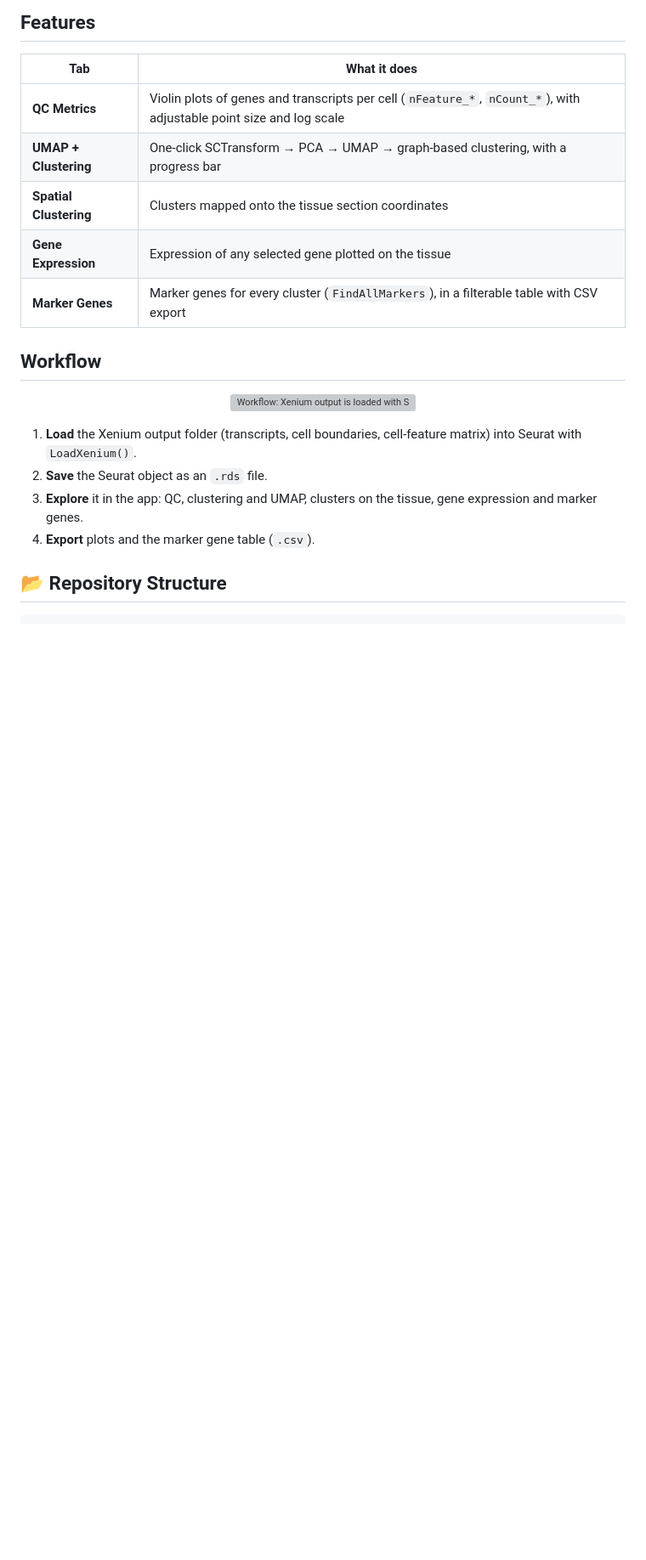
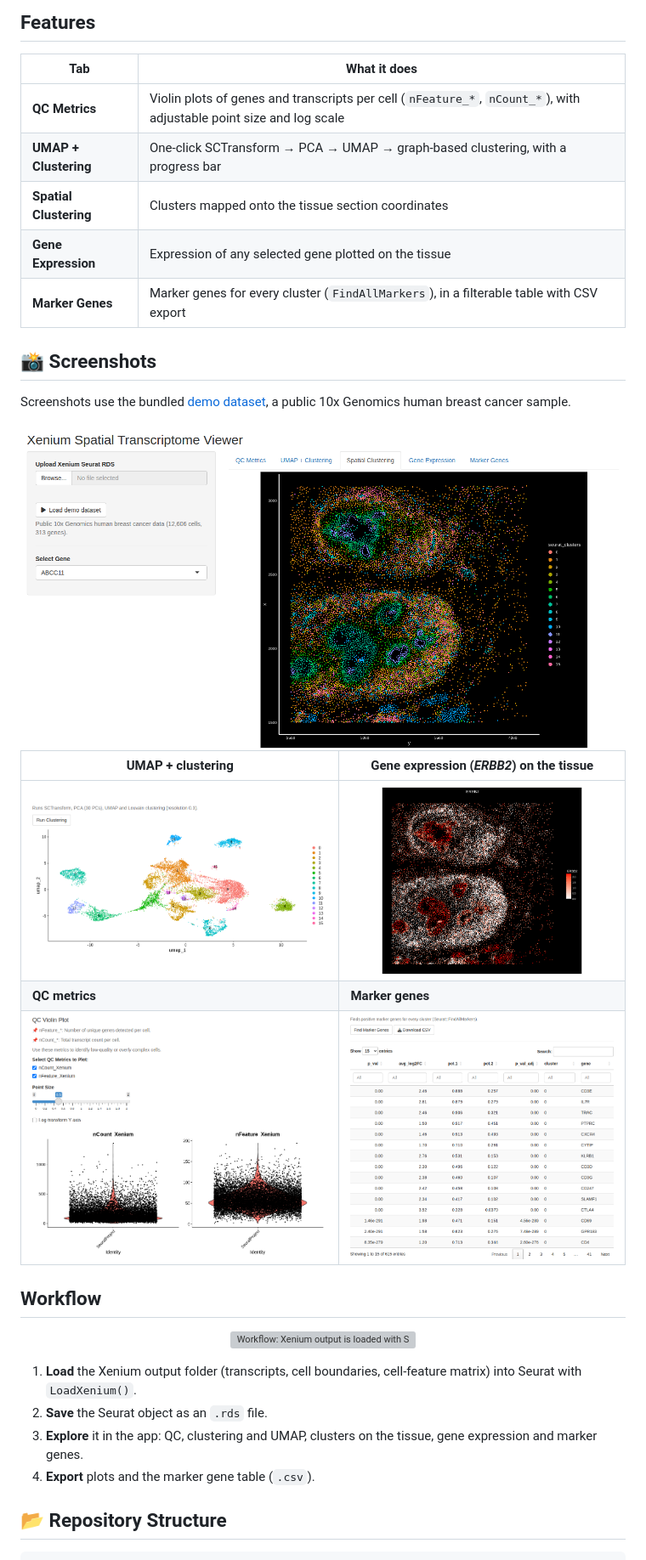
Before and after one commit to MinYaoJhu/MedicagoXeniumSpatialViewer, a Markdown page: README.md, the part around one of its changes. Shown at 85% size. Drawn GitHub-style; pictures changed too: assets/screenshots/app_overview.png (added), assets/screenshots/panel_gene_expression.png (added), assets/screenshots/panel_markers.png (added); blank space fills up the shorter version; grey boxes are pictures that could not be loaded.

```diff
--- a/README.md
+++ b/README.md
@@ -18,6 +18,18 @@
 | **Spatial Clustering** | Clusters mapped onto the tissue section coordinates |
 | **Gene Expression** | Expression of any selected gene plotted on the tissue |
 | **Marker Genes** | Marker genes for every cluster (`FindAllMarkers`), in a filterable table with CSV export |
+
+## 📸 Screenshots
+
+Screenshots use the bundled [demo dataset](data/README.md), a public 10x Genomics human breast cancer sample.
+
+<img src="assets/screenshots/app_overview.png" width="100%" alt="The app showing clusters mapped onto a breast cancer tissue section"/>
+
+| UMAP + clustering | Gene expression (*ERBB2*) on the tissue |
+|---|---|
+| <img src="assets/screenshots/panel_umap.png" alt="UMAP of clustered cells"/> | <img src="assets/screenshots/panel_gene_expression.png" alt="ERBB2 expression on the tissue section"/> |
+| **QC metrics** | **Marker genes** |
+| <img src="assets/screenshots/panel_qc.png" alt="QC violin plots of genes and transcripts per cell"/> | <img src="assets/screenshots/panel_markers.png" alt="Filterable marker gene table"/> |
 
 ## Workflow
 
```
Also changed, not shown: other parts of README.md (+52 -9 lines), data/README.md (added, +59 -0 lines), 6 other files.
